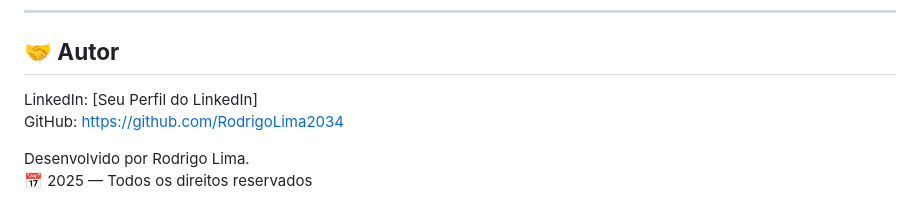
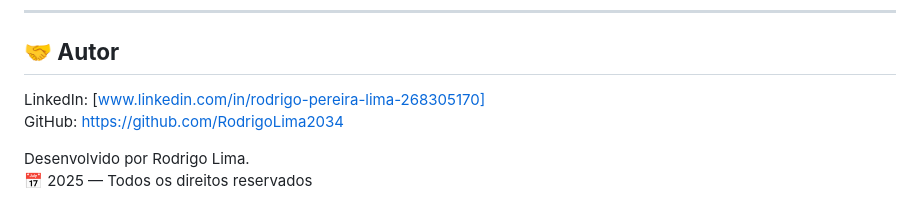
Before and after one commit to RodrigoLima2034/Projeto-ChatBot, a Markdown page: README.md, the part around the change. GitHub-like rendering.

Commit message:
Update LinkedIn profile link in README

```diff
--- a/README.md
+++ b/README.md
@@ -73,7 +73,7 @@ Abra no navegador: [http://localhost:3000](http://localhost:3000)
 ---
 
 ## **🤝 Autor**
-LinkedIn: [Seu Perfil do LinkedIn]
+LinkedIn: [www.linkedin.com/in/rodrigo-pereira-lima-268305170]
 GitHub: [https://github.com/RodrigoLima2034](https://github.com/RodrigoLima2034)
 
 Desenvolvido por Rodrigo Lima.
```
